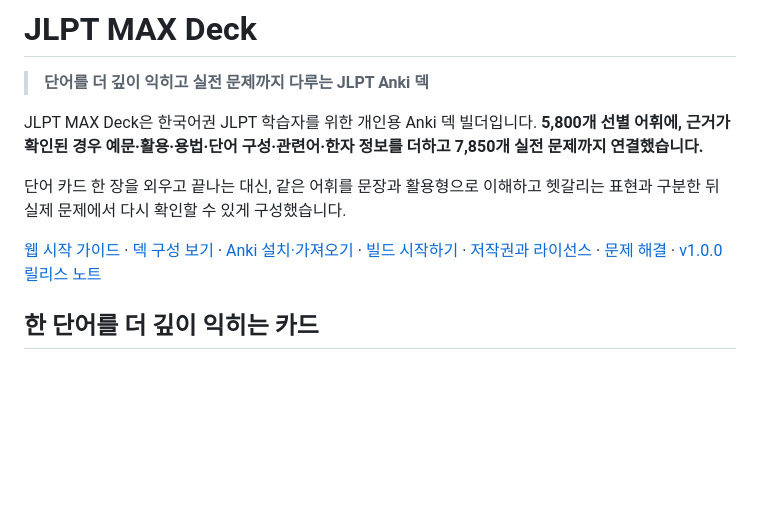
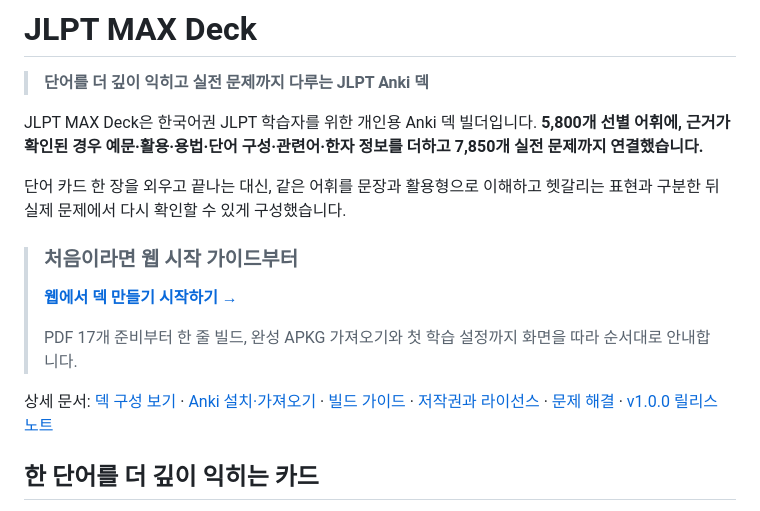
Before and after one commit to truthyblue/jlpt-max-deck, a Markdown page: README.md, the part around the change. GitHub-like rendering; blank space fills up the shorter version.

Commit message:
docs: emphasize web getting started guide

```diff
--- a/README.md
+++ b/README.md
@@ -9,9 +9,15 @@ JLPT MAX Deck은 한국어권 JLPT 학습자를 위한 개인용 Anki 덱 빌더
 단어 카드 한 장을 외우고 끝나는 대신, 같은 어휘를 문장과 활용형으로 이해하고
 헷갈리는 표현과 구분한 뒤 실제 문제에서 다시 확인할 수 있게 구성했습니다.
 
-[웹 시작 가이드](https://truthyblue.github.io/jlpt-max-deck/) ·
-[덱 구성 보기](#한-단어를-더-깊이-익히는-카드) · [Anki 설치·가져오기](docs/anki.md) ·
-[빌드 시작하기](docs/build.md) ·
+> ### 처음이라면 웹 시작 가이드부터
+>
+> **[웹에서 덱 만들기 시작하기 →](https://truthyblue.github.io/jlpt-max-deck/getting-started.html)**
+>
+> PDF 17개 준비부터 한 줄 빌드, 완성 APKG 가져오기와 첫 학습 설정까지
+> 화면을 따라 순서대로 안내합니다.
+
+상세 문서: [덱 구성 보기](#한-단어를-더-깊이-익히는-카드) ·
+[Anki 설치·가져오기](docs/anki.md) · [빌드 가이드](docs/build.md) ·
 [저작권과 라이선스](docs/privacy-and-licensing.md) · [문제 해결](docs/troubleshooting.md) ·
 [v1.0.0 릴리스 노트](docs/releases/v1.0.0.md)
 
```
